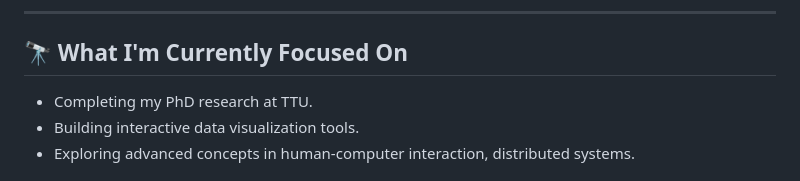
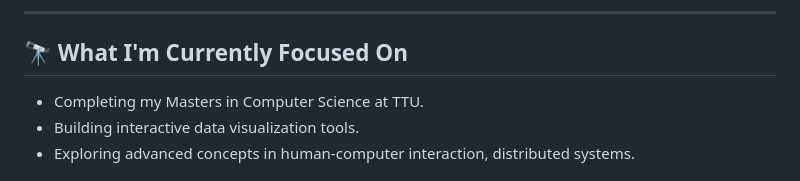
Before and after one commit to LeoLakshman/LeoLakshman, a Markdown page: README.md, the part around the change. GitHub-like rendering.

```diff
--- a/README.md
+++ b/README.md
@@ -8,7 +8,7 @@
 
 ## 🔭 What I'm Currently Focused On
 
-* Completing my PhD research at TTU.
+* Completing my Masters in Computer Science at TTU.
 * Building interactive data visualization tools.
 * Exploring advanced concepts in human-computer interaction, distributed systems.
 
```
